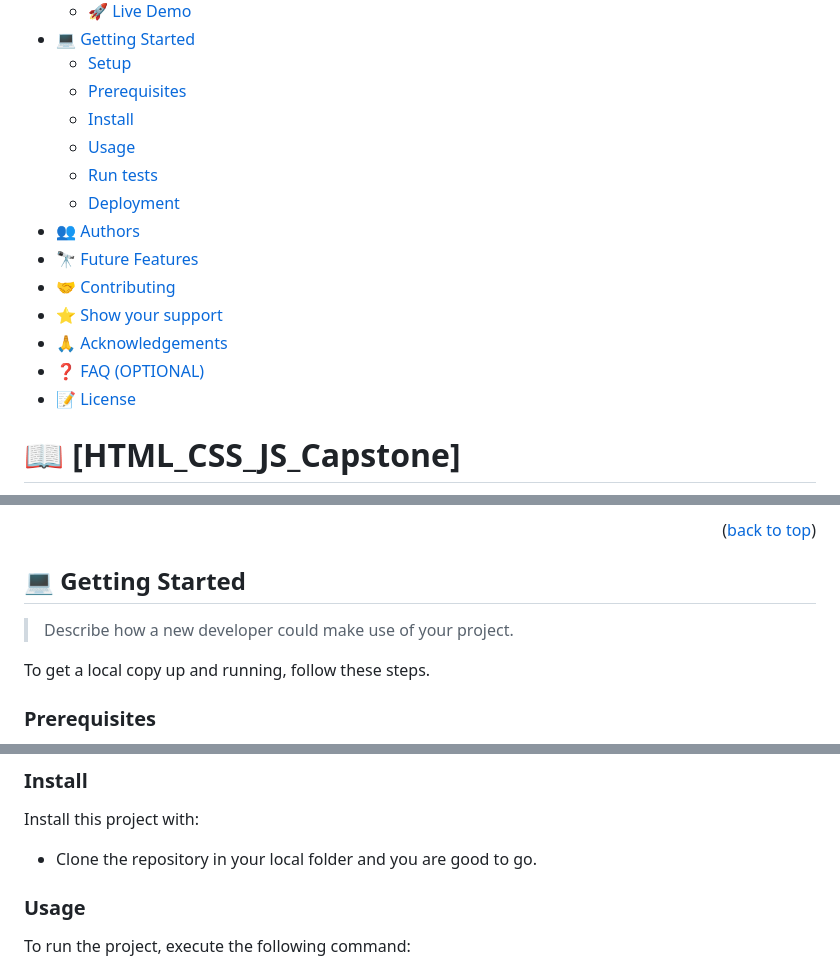
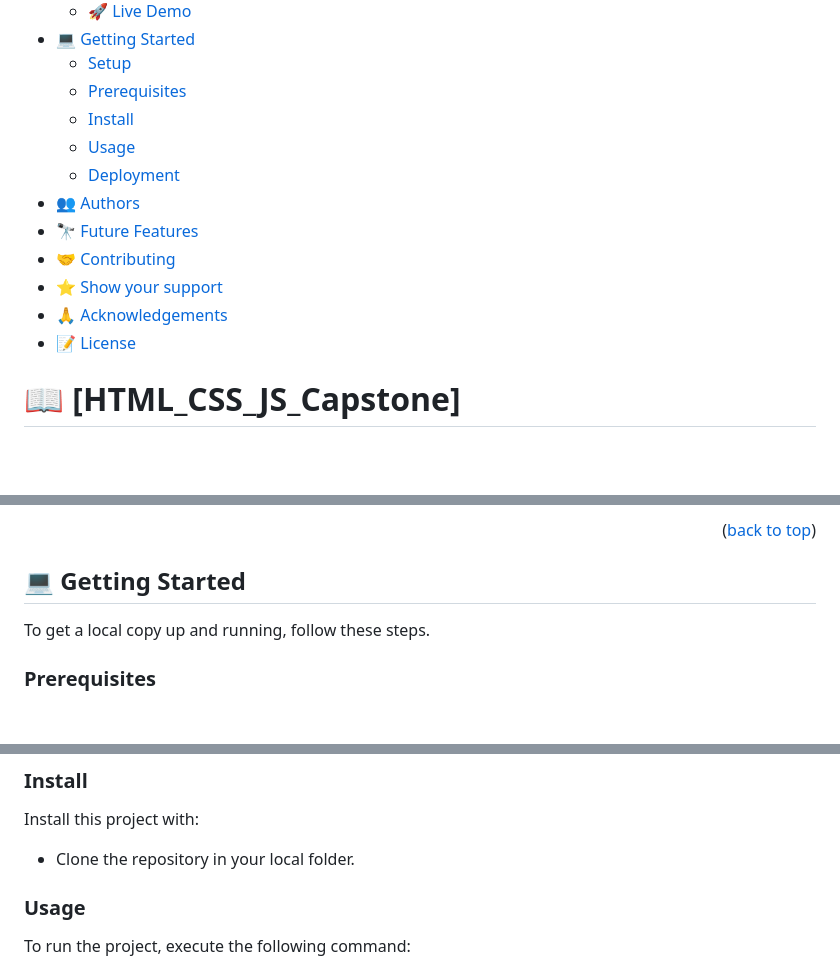
Before and after one commit to hmunish/capstone-htmlcssjs, a Markdown page: README.md, 3 parts joined by grey strips. GitHub-like rendering; blank space fills up the shorter version.

Commit message:
Removed instructions from README.md file

```diff
--- a/README.md
+++ b/README.md
@@ -20,14 +20,12 @@
   - [Prerequisites](#prerequisites)
   - [Install](#install)
   - [Usage](#usage)
-  - [Run tests](#run-tests)
   - [Deployment](#deployment)
 - [👥 Authors](#authors)
 - [🔭 Future Features](#future-features)
 - [🤝 Contributing](#contributing)
 - [⭐️ Show your support](#support)
 - [🙏 Acknowledgements](#acknowledgements)
-- [❓ FAQ (OPTIONAL)](#faq)
 - [📝 License](#license)
 
 <!-- PROJECT DESCRIPTION -->
@@ -72,8 +70,6 @@
 
 ## 💻 Getting Started <a name="getting-started"></a>
 
-> Describe how a new developer could make use of your project.
-
 To get a local copy up and running, follow these steps.
 
 ### Prerequisites
@@ -96,7 +92,7 @@ Clone this repository to your desired folder:
 
 Install this project with:
 
-- Clone the repository in your local folder and you are good to go.
+- Clone the repository in your local folder.
 
 ### Usage
 
```
Also changed, not shown: other parts of README.md (+0 -2 lines).
